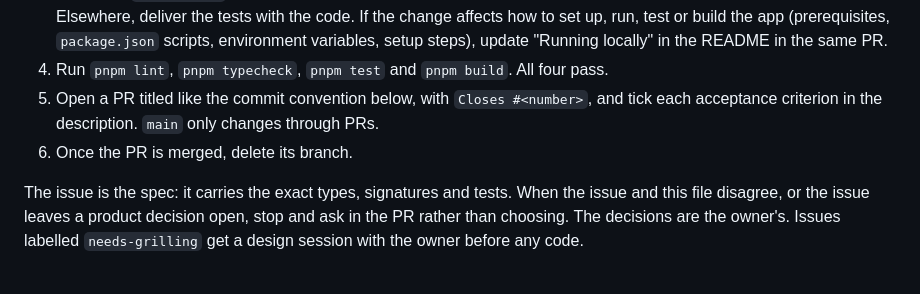
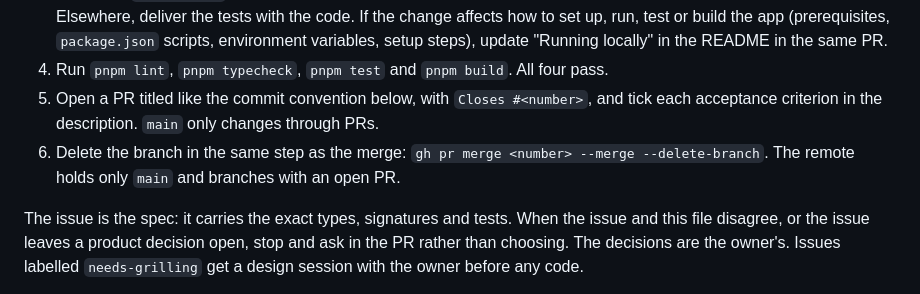
Before and after one commit to bernardosevero/dsa-learning, a Markdown page: AGENTS.md, the part around the change. Rendered like a GitHub page.

Commit message:
📝 docs(agents): delete the branch in the same step as the merge
Co-Authored-By: Claude Opus 5.5 <noreply@anthropic.com>

```diff
--- a/AGENTS.md
+++ b/AGENTS.md
@@ -11,7 +11,7 @@ Work comes from GitHub issues, ordered on the [project board](https://github.com
 3. Build it. In `src/domain/`, work test-first: write the issue's required tests, watch them go red, then make them green. Elsewhere, deliver the tests with the code. If the change affects how to set up, run, test or build the app (prerequisites, `package.json` scripts, environment variables, setup steps), update "Running locally" in the README in the same PR.
 4. Run `pnpm lint`, `pnpm typecheck`, `pnpm test` and `pnpm build`. All four pass.
 5. Open a PR titled like the commit convention below, with `Closes #<number>`, and tick each acceptance criterion in the description. `main` only changes through PRs.
-6. Once the PR is merged, delete its branch.
+6. Delete the branch in the same step as the merge: `gh pr merge <number> --merge --delete-branch`. The remote holds only `main` and branches with an open PR.
 
 The issue is the spec: it carries the exact types, signatures and tests. When the issue and this file disagree, or the issue leaves a product decision open, stop and ask in the PR rather than choosing. The decisions are the owner's. Issues labelled `needs-grilling` get a design session with the owner before any code.
 
```
